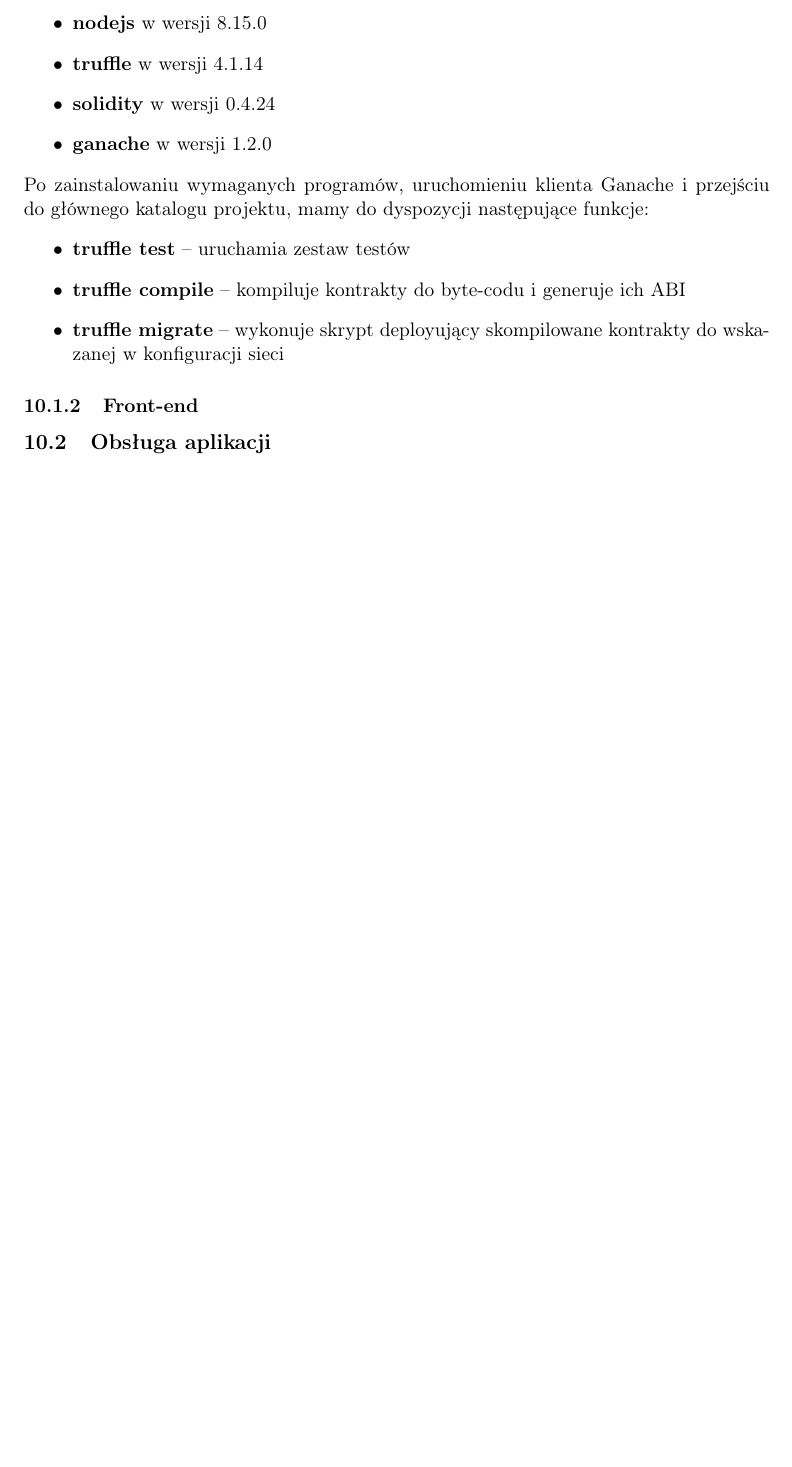
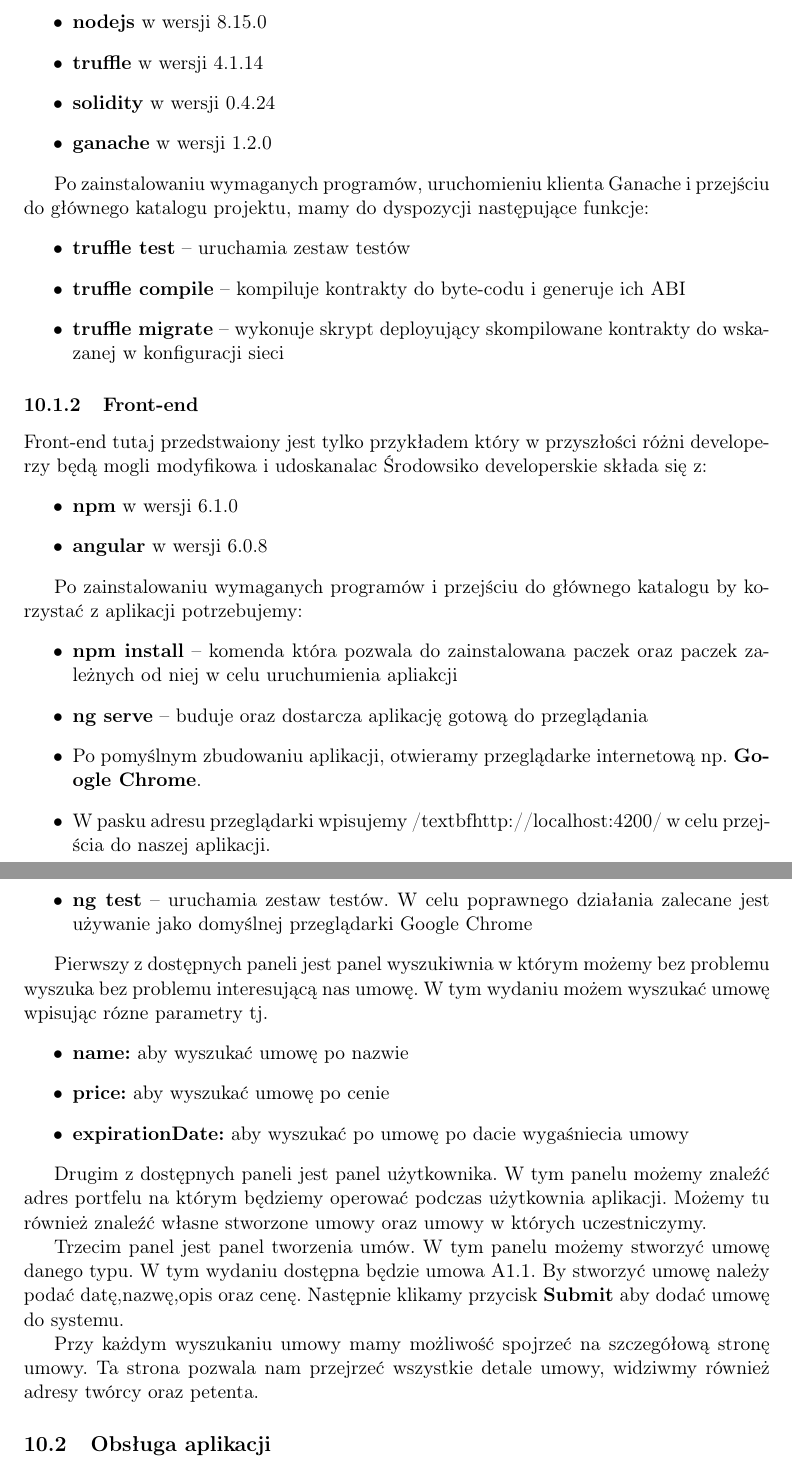
Before and after one commit to Guziec-Lobuziec/ECMarket-doc, a LaTeX thesis (praca.tex): part of page 60 of 69 before the commit and two parts of pages 59 and 60 of 69 after it, the two joined at a grey line, cut so that both start at the same text, the shorter picture padded with empty space. Compiled offline with pdfLaTeX.

Commit message:
troche instrukcji bo nie ma nowego front-endu

```diff
--- a/praca.tex
+++ b/praca.tex
@@ -1724,6 +1714,38 @@
 \end{itemize}
 
 \subsubsection{Front-end}
+Front-end tutaj przedstwaiony jest tylko przykładem który w przyszłości różni developerzy będą mogli modyfikowa i udoskanalac
+Środowsiko developerskie składa się z:
+\begin{itemize}
+	\item \textbf{npm} w wersji 6.1.0
+	\item \textbf{angular} w wersji 6.0.8
+\end{itemize}
+
+Po zainstalowaniu wymaganych programów i przejściu do głównego katalogu by korzystać z aplikacji potrzebujemy:
+\begin{itemize}
+	\item \textbf{npm install} -- komenda która pozwala do zainstalowana paczek oraz paczek zależnych od niej w celu uruchumienia apliakcji
+	\item \textbf{ng serve} -- buduje oraz dostarcza aplikację gotową do przeglądania
+	\item Po pomyślnym zbudowaniu aplikacji, otwieramy przeglądarke internetową np. \textbf{Google Chrome}.
+	\item W pasku adresu przeglądarki wpisujemy /textbf{http://localhost:4200/} w celu przejścia do naszej aplikacji.
+	\item \textbf{ng test} -- uruchamia zestaw testów. W celu poprawnego działania zalecane jest używanie jako domyślnej przeglądarki {Google Chrome}
+\end{itemize}
+
+Pierwszy z dostępnych paneli jest panel wyszukiwnia w którym możemy bez problemu wyszuka bez problemu interesującą nas umowę.
+W tym wydaniu możem wyszukać umowę wpisując rózne parametry tj.
+\begin{itemize}
+	\item \textbf{name:} aby wyszukać umowę po nazwie
+	\item \textbf{price:} aby wyszukać umowę po cenie
+	\item \textbf{expirationDate:} aby wyszukać po umowę po dacie wygaśniecia umowy
+\end{itemize}
+
+Drugim z dostępnych paneli jest panel użytkownika. W tym panelu możemy znaleźć adres portfelu na którym będziemy operować podczas użytkownia aplikacji.
+Możemy tu również znaleźć własne stworzone umowy oraz umowy w których uczestniczymy.
+
+Trzecim panel jest panel tworzenia umów. W tym panelu możemy stworzyć umowę danego typu. W tym wydaniu dostępna będzie umowa A1.1. By stworzyć umowę należy podać datę,nazwę,opis oraz cenę.
+Następnie klikamy przycisk \textbf{Submit} aby dodać umowę do systemu.
+
+Przy każdym wyszukaniu umowy mamy możliwość spojrzeć na szczegółową stronę umowy.
+Ta strona pozwala nam przejrzeć wszystkie detale umowy, widziwmy również adresy twórcy oraz petenta.
 
 \subsection{Obsługa aplikacji}
 
```
Also changed, not shown: praca.tex (22 more changed lines).
